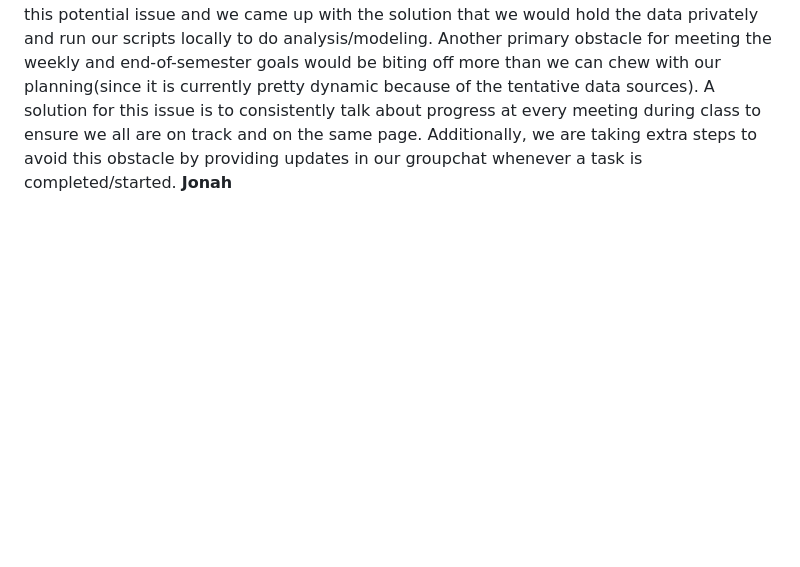
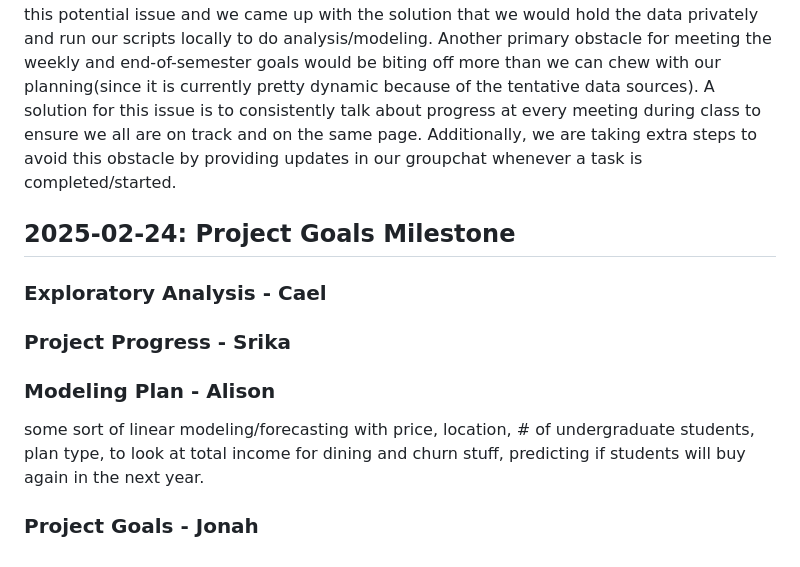
Before and after one commit to aawyatt/DS4010_E, a Markdown page: MILESTONE.md, the part around the change. Drawn GitHub-style; blank space fills up the shorter version.

```diff
--- a/MILESTONE.md
+++ b/MILESTONE.md
@@ -11,4 +11,16 @@ Statistical Superstars' goals for this project are to explore ISU Dining meal pl
 
 ### Team Evaluation
 Our team, the Statistical Superstars, are currently in line with regard to the given timeline. The largest obstacle we have faced was in the data gathering section of last week. Since the team was interested in utilizing private data from the Iowa State University department of dining, we had to wait outside of our time frame for responses giving the "OK" along with the individuals at the department of dining to prep the data for our use cases. The obstacle of having the data publicly available on our github could also cause some issues given that we were instructed to ideally have everything available within the github. Our team discussed this potential issue and we came up with the solution that we would hold the data privately and run our scripts locally to do analysis/modeling. Another primary obstacle for meeting the weekly and end-of-semester goals would be biting off more than we can chew with our planning(since it is currently pretty dynamic because of the tentative data sources). A solution for this issue is to consistently talk about progress at every meeting during class to ensure we all are on track and on the same page. Additionally, we are taking extra steps to avoid this obstacle by providing updates in our groupchat whenever a task is completed/started.
-**Jonah**
+
+
+## 2025-02-24: Project Goals Milestone
+
+### Exploratory Analysis - Cael
+
+### Project Progress - Srika
+
+### Modeling Plan - Alison
+some sort of linear modeling/forecasting with price, location, # of undergraduate students, plan type, to look at total income for dining and
+churn stuff, predicting if students will buy again in the next year.
+
+### Project Goals - Jonah
```
